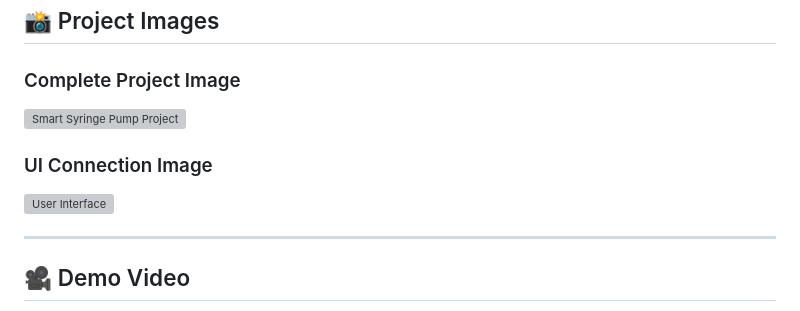
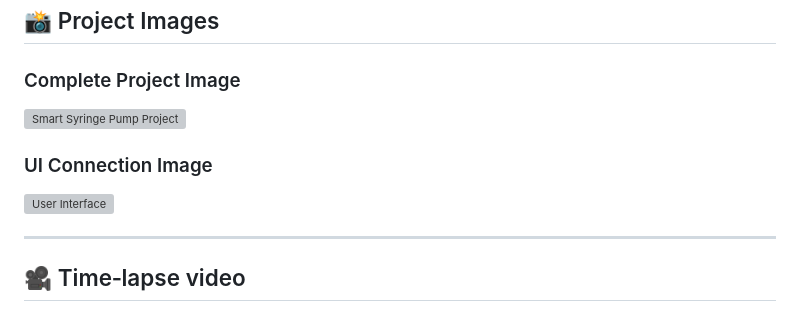
Before and after one commit to mohamedyounis10/Smart-Syringe-Pump, a Markdown page: README.md, the part around one of its changes. GitHub-like rendering; grey boxes are pictures that could not be loaded.

```diff
--- a/README.md
+++ b/README.md
@@ -155,5 +153,5 @@ All UI source code and related details are available inside the app folder.
 
 ---
 
-## 🎥 Demo Video
+## 🎥 Time‑lapse video
 
```
Also changed, not shown: other parts of README.md (+3 -8 lines).
